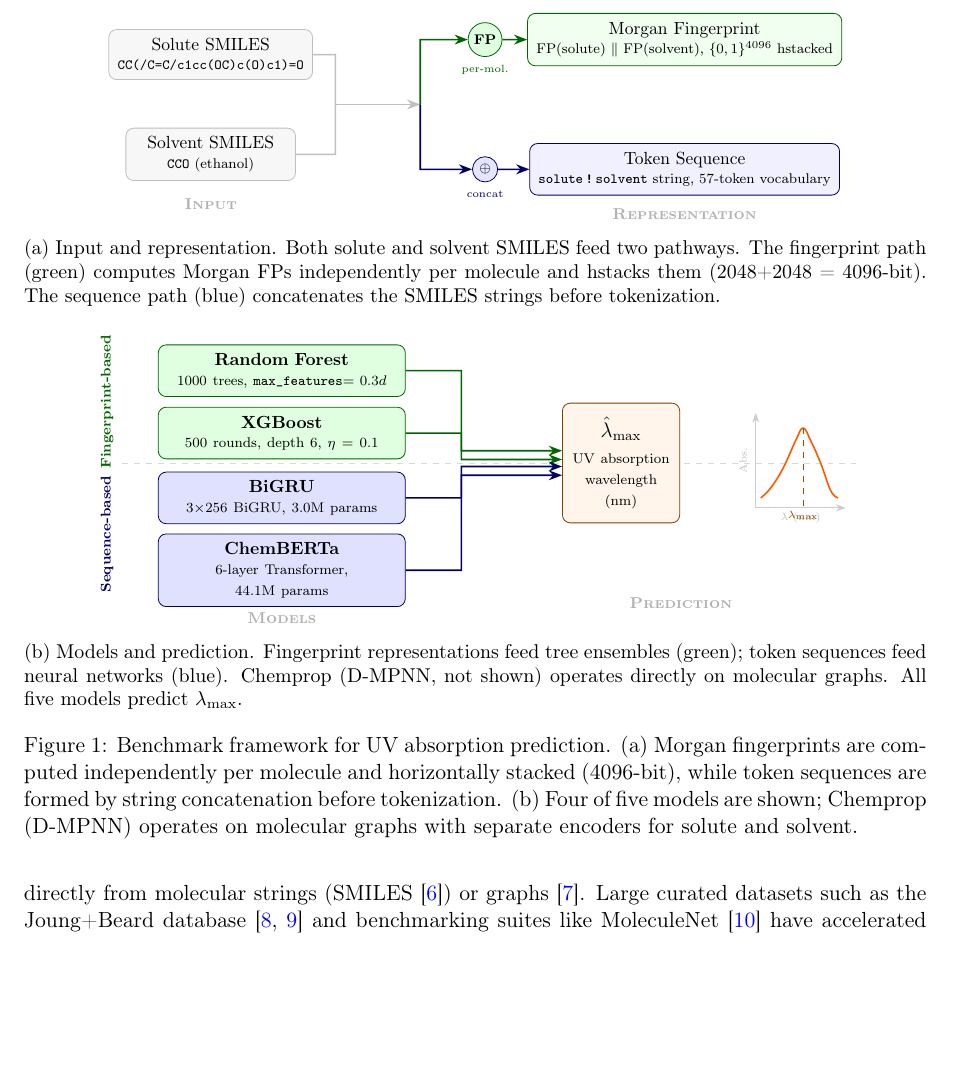
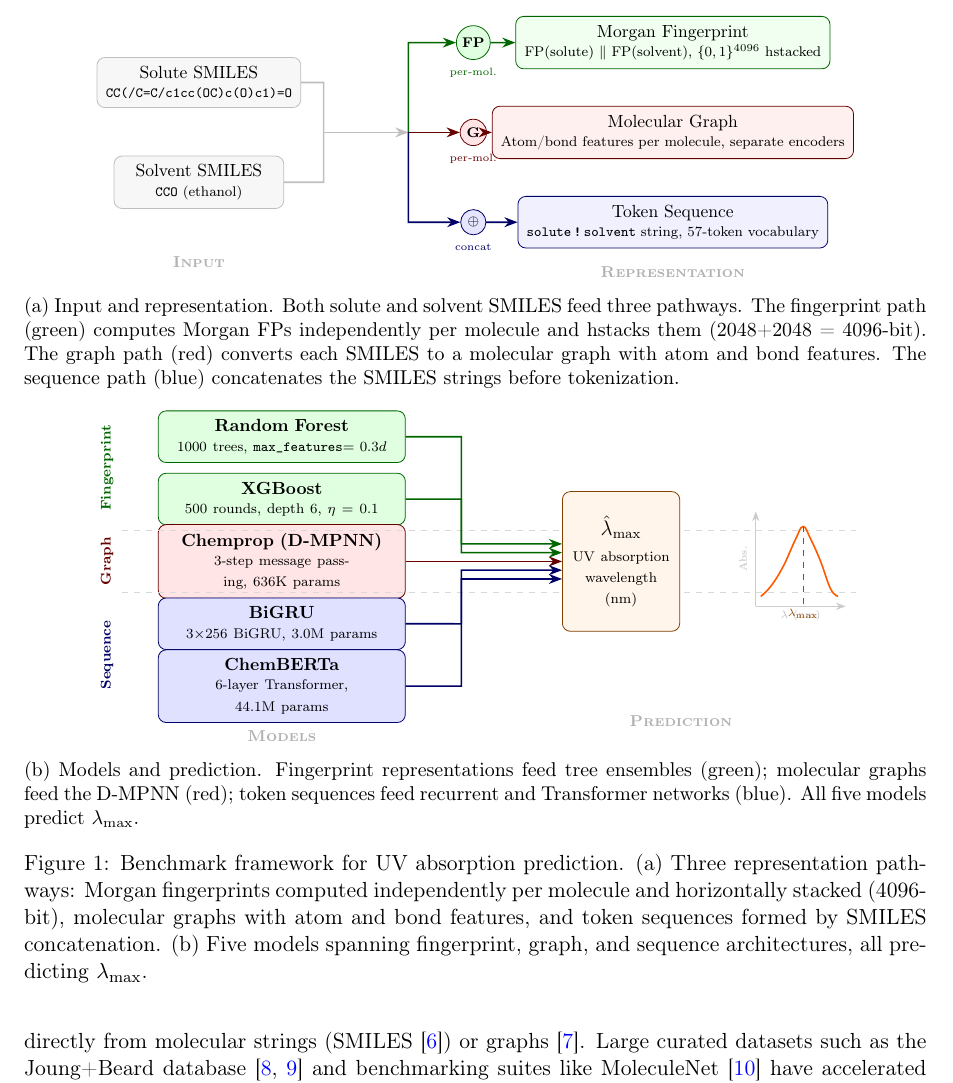
Before and after one commit to Umesh1608/ML_UV_models, a LaTeX paper (benchmark_paper.tex): part of page 2 of 33 before the commit and part of page 2 of 32 after it, cut so that both start at the same text, the shorter picture padded with empty space. Compiled offline with pdfLaTeX.

Commit message:
Add Chemprop to Figure 1: graph pathway in (a), 5th model in (b)
Three-group layout: Fingerprint (green), Graph (red), Sequence (blue)

```diff
--- a/benchmark_paper.tex
+++ b/benchmark_paper.tex
@@ -92,32 +92,43 @@ Interpretability analysis confirms that both RF feature importance and BiGRU gra
 
     % ---- Green path (top): independent FPs, then hstacked ----
     \node[draw, circle, fill=green!12, draw=green!40!black, inner sep=2pt,
-          font=\scriptsize\bfseries] (fpnode) at (5.5, 1.3) {FP};
+          font=\scriptsize\bfseries] (fpnode) at (5.5, 1.8) {FP};
     \node[font=\tiny, green!40!black, below=1pt of fpnode] {per-mol.};
 
-    \node[box, fill=green!6, draw=green!40!black, minimum width=4.4cm] (fp) at (9.5, 1.3)
+    \node[box, fill=green!6, draw=green!40!black, minimum width=4.4cm] (fp) at (9.5, 1.8)
         {Morgan Fingerprint\\[-1pt]{\scriptsize FP(solute) $\|$ FP(solvent), $\{0,1\}^{4096}$ hstacked}};
 
-    \draw[arr, draw=green!40!black] (fork) -- (4.2, 1.3) -- (fpnode);
+    \draw[arr, draw=green!40!black] (fork) -- (4.2, 1.8) -- (fpnode);
     \draw[arr, draw=green!40!black] (fpnode) -- (fp.west);
+
+    % ---- Red path (middle): molecular graph ----
+    \node[draw, circle, fill=red!10, draw=red!40!black, inner sep=2pt,
+          font=\scriptsize\bfseries] (graphnode) at (5.5, 0) {G};
+    \node[font=\tiny, red!40!black, below=1pt of graphnode] {per-mol.};
+
+    \node[box, fill=red!6, draw=red!40!black, minimum width=4.4cm] (mg) at (9.5, 0)
+        {Molecular Graph\\[-1pt]{\scriptsize Atom/bond features per molecule, separate encoders}};
+
+    \draw[arr, draw=red!40!black] (fork) -- (graphnode);
+    \draw[arr, draw=red!40!black] (graphnode) -- (mg.west);
 
     % ---- Blue path (bottom): SMILES concat, then tokenized ----
     \node[draw, circle, fill=blue!10, draw=blue!40!black, inner sep=2pt,
-          font=\scriptsize\bfseries] (cat) at (5.5, -1.3) {$\oplus$};
+          font=\scriptsize\bfseries] (cat) at (5.5, -1.8) {$\oplus$};
     \node[font=\tiny, blue!40!black, below=1pt of cat] {concat};
 
-    \node[box, fill=blue!6, draw=blue!40!black, minimum width=4.4cm] (seq) at (9.5, -1.3)
+    \node[box, fill=blue!6, draw=blue!40!black, minimum width=4.4cm] (seq) at (9.5, -1.8)
         {Token Sequence\\[-1pt]{\scriptsize \texttt{solute\,!\,solvent} string, 57-token vocabulary}};
 
-    \draw[arr, draw=blue!40!black] (fork) -- (4.2, -1.3) -- (cat);
+    \draw[arr, draw=blue!40!black] (fork) -- (4.2, -1.8) -- (cat);
     \draw[arr, draw=blue!40!black] (cat) -- (seq.west);
 
     % ---- Stage labels ----
-    \node[font=\footnotesize\bfseries, gray!60] at (0, -2.0) {\textsc{Input}};
-    \node[font=\footnotesize\bfseries, gray!60] at (9.5, -2.2) {\textsc{Representation}};
+    \node[font=\footnotesize\bfseries, gray!60] at (0, -2.6) {\textsc{Input}};
+    \node[font=\footnotesize\bfseries, gray!60] at (9.5, -2.8) {\textsc{Representation}};
 
     \end{tikzpicture}
-    \caption{Input and representation. Both solute and solvent SMILES feed two pathways. The fingerprint path (green) computes Morgan FPs independently per molecule and hstacks them (2048+2048 = 4096-bit). The sequence path (blue) concatenates the SMILES strings before tokenization.}
+    \caption{Input and representation. Both solute and solvent SMILES feed three pathways. The fingerprint path (green) computes Morgan FPs independently per molecule and hstacks them (2048+2048 = 4096-bit). The graph path (red) converts each SMILES to a molecular graph with atom and bond features. The sequence path (blue) concatenates the SMILES strings before tokenization.}
     \label{fig:framework_input}
     \end{subfigure}
 
@@ -133,40 +144,45 @@ Interpretability analysis confirms that both RF feature importance and BiGRU gra
         arr/.style={->, thick},
     ]
 
-    % ---- Four models: mirror-symmetric around y=0, identical box size ----
-    \node[box, fill=green!12, draw=green!40!black] (rf) at (0, 1.85)
+    % ---- Five models in three groups ----
+    \node[box, fill=green!12, draw=green!40!black] (rf) at (0, 2.5)
         {\textbf{Random Forest}\\[-1pt]{\scriptsize 1000 trees, \texttt{max\_features}$= 0.3d$}};
 
-    \node[box, fill=green!12, draw=green!40!black] (xgb) at (0, 0.6)
+    \node[box, fill=green!12, draw=green!40!black] (xgb) at (0, 1.25)
         {\textbf{XGBoost}\\[-1pt]{\scriptsize 500 rounds, depth 6, $\eta = 0.1$}};
 
-    \node[box, fill=blue!12, draw=blue!40!black] (bigru) at (0, -0.7)
+    \node[box, fill=red!10, draw=red!40!black] (chemprop) at (0, 0)
+        {\textbf{Chemprop (D-MPNN)}\\[-1pt]{\scriptsize 3-step message passing, 636K params}};
+
+    \node[box, fill=blue!12, draw=blue!40!black] (bigru) at (0, -1.25)
         {\textbf{BiGRU}\\[-1pt]{\scriptsize 3$\times$256 BiGRU, 3.0M params}};
 
-    \node[box, fill=blue!12, draw=blue!40!black] (cb) at (0, -2.15)
+    \node[box, fill=blue!12, draw=blue!40!black] (cb) at (0, -2.5)
         {\textbf{ChemBERTa}\\[-1pt]{\scriptsize 6-layer Transformer, 44.1M params}};
 
     % ---- Group labels (rotated, centered on each group) ----
     \node[font=\scriptsize\bfseries, green!40!black, rotate=90, anchor=center,
-          text width=, minimum height=0pt] at (-3.5, 1.225) {Fingerprint-based};
+          text width=, minimum height=0pt] at (-3.5, 1.875) {Fingerprint};
+    \node[font=\scriptsize\bfseries, red!40!black, rotate=90, anchor=center,
+          text width=, minimum height=0pt] at (-3.5, 0) {Graph};
     \node[font=\scriptsize\bfseries, blue!40!black, rotate=90, anchor=center,
-          text width=, minimum height=0pt] at (-3.5, -1.425) {Sequence-based};
+          text width=, minimum height=0pt] at (-3.5, -1.875) {Sequence};
 
-    % ---- Dashed separator at y=0 ----
-    \draw[dashed, gray!30, thin] (-3.2, 0) -- (11.5, 0);
+    % ---- Dashed separators ----
+    \draw[dashed, gray!30, thin] (-3.2, 0.625) -- (11.5, 0.625);
+    \draw[dashed, gray!30, thin] (-3.2, -0.625) -- (11.5, -0.625);
 
     % ---- Output box ----
     \node[box, fill=orange!8, draw=orange!50!black, text width=2.0cm,
-          minimum height=2.4cm] (out) at (6.8, 0)
+          minimum height=2.8cm] (out) at (6.8, 0)
         {\textbf{\large $\hat{\lambda}_{\max}$}\\[3pt]{\scriptsize UV absorption}\\{\scriptsize wavelength (nm)}};
 
-    % ---- Arrows: all use same bend x=3.6, mirror-symmetric ----
-    % Outer pair (RF / ChemBERTa): yshift ±7pt
-    \draw[arr, draw=green!40!black] (rf.east)     -- (3.6, 1.85)  |- ([yshift=7pt]out.west);
-    \draw[arr, draw=blue!40!black]  (cb.east)     -- (3.6, -2.15) |- ([yshift=-7pt]out.west);
-    % Inner pair (XGBoost / BiGRU): yshift ±2pt
-    \draw[arr, draw=green!40!black] (xgb.east)    -- (3.6, 0.6)   |- ([yshift=2pt]out.west);
-    \draw[arr, draw=blue!40!black]  (bigru.east)  -- (3.6, -0.7)  |- ([yshift=-2pt]out.west);
+    % ---- Arrows: five models to output ----
+    \draw[arr, draw=green!40!black] (rf.east)       -- (3.6, 2.5)   |- ([yshift=10pt]out.west);
+    \draw[arr, draw=green!40!black] (xgb.east)      -- (3.6, 1.25)  |- ([yshift=5pt]out.west);
+    \draw[arr, draw=red!40!black]   (chemprop.east) -- (3.6, 0)     |- (out.west);
+    \draw[arr, draw=blue!40!black]  (bigru.east)    -- (3.6, -1.25) |- ([yshift=-5pt]out.west);
+    \draw[arr, draw=blue!40!black]  (cb.east)       -- (3.6, -2.5)  |- ([yshift=-10pt]out.west);
 
     % ---- Mini UV spectrum ----
     \begin{scope}[shift={(9.5, 0)}]
@@ -181,15 +197,15 @@ Interpretability analysis confirms that both RF feature importance and BiGRU gra
     \end{scope}
 
     % ---- Stage labels ----
-    \node[font=\footnotesize\bfseries, gray!60, text width=, minimum height=0pt] at (0, -3.1) {\textsc{Models}};
-    \node[font=\footnotesize\bfseries, gray!60, text width=, minimum height=0pt] at (8.0, -2.8) {\textsc{Prediction}};
+    \node[font=\footnotesize\bfseries, gray!60, text width=, minimum height=0pt] at (0, -3.5) {\textsc{Models}};
+    \node[font=\footnotesize\bfseries, gray!60, text width=, minimum height=0pt] at (8.0, -3.2) {\textsc{Prediction}};
 
     \end{tikzpicture}
-    \caption{Models and prediction. Fingerprint representations feed tree ensembles (green); token sequences feed neural networks (blue). Chemprop (D-MPNN, not shown) operates directly on molecular graphs. All five models predict $\lambda_{\max}$.}
+    \caption{Models and prediction. Fingerprint representations feed tree ensembles (green); molecular graphs feed the D-MPNN (red); token sequences feed recurrent and Transformer networks (blue). All five models predict $\lambda_{\max}$.}
     \label{fig:framework_models}
     \end{subfigure}
 
-    \caption{Benchmark framework for UV absorption prediction. (a)~Morgan fingerprints are computed independently per molecule and horizontally stacked (4096-bit), while token sequences are formed by string concatenation before tokenization. (b)~Four of five models are shown; Chemprop (D-MPNN) operates on molecular graphs with separate encoders for solute and solvent.}
+    \caption{Benchmark framework for UV absorption prediction. (a)~Three representation pathways: Morgan fingerprints computed independently per molecule and horizontally stacked (4096-bit), molecular graphs with atom and bond features, and token sequences formed by SMILES concatenation. (b)~Five models spanning fingerprint, graph, and sequence architectures, all predicting $\lambda_{\max}$.}
     \label{fig:benchmark_framework}
 \end{figure*}
 
```
Also changed, not shown: benchmark_paper_jcim.tex (+46 -30 lines).
